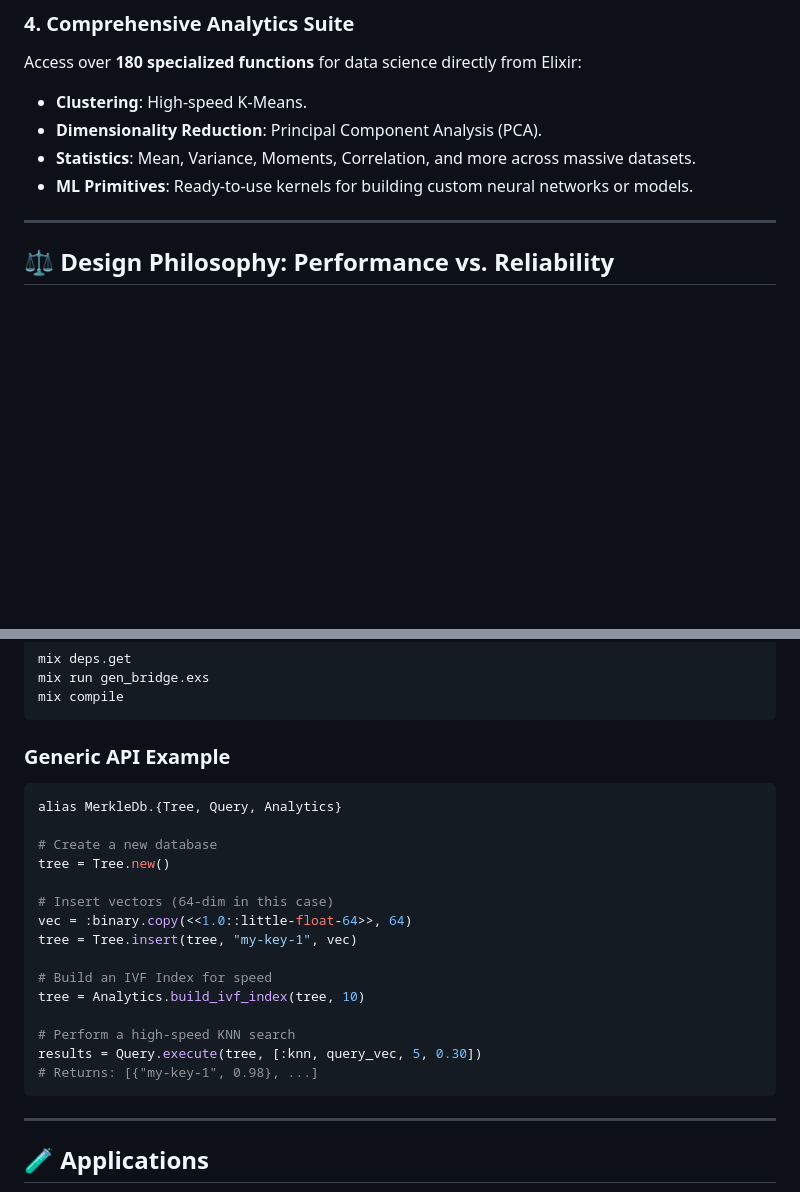
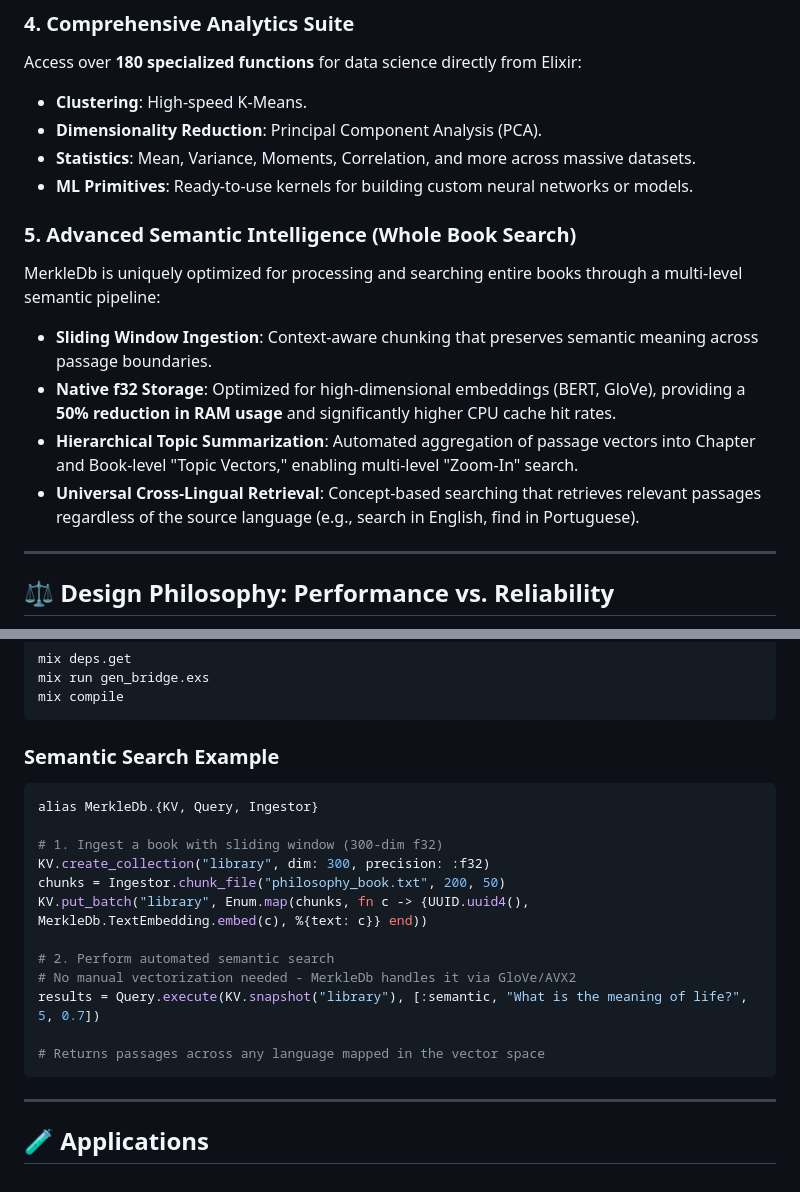
Before and after one commit to TACITVS/Merkle_DB, a Markdown page: README.md, 2 parts joined by grey strips. GitHub-like rendering; blank space fills up the shorter version.

Commit message:
docs: update documentation to reflect advanced semantic search capabilities

````diff
--- a/README.md
+++ b/README.md
@@ -38,6 +38,13 @@ Access over **180 specialized functions** for data science directly from Elixir:
 - **Dimensionality Reduction**: Principal Component Analysis (PCA).
 - **Statistics**: Mean, Variance, Moments, Correlation, and more across massive datasets.
 - **ML Primitives**: Ready-to-use kernels for building custom neural networks or models.
+
+### 5. Advanced Semantic Intelligence (Whole Book Search)
+MerkleDb is uniquely optimized for processing and searching entire books through a multi-level semantic pipeline:
+- **Sliding Window Ingestion**: Context-aware chunking that preserves semantic meaning across passage boundaries.
+- **Native f32 Storage**: Optimized for high-dimensional embeddings (BERT, GloVe), providing a **50% reduction in RAM usage** and significantly higher CPU cache hit rates.
+- **Hierarchical Topic Summarization**: Automated aggregation of passage vectors into Chapter and Book-level "Topic Vectors," enabling multi-level "Zoom-In" search.
+- **Universal Cross-Lingual Retrieval**: Concept-based searching that retrieves relevant passages regardless of the source language (e.g., search in English, find in Portuguese).
 
 ---
 
@@ -84,23 +91,20 @@ mix run gen_bridge.exs
 mix compile
 ```
 
-### Generic API Example
+### Semantic Search Example
 ```elixir
-alias MerkleDb.{Tree, Query, Analytics}
+alias MerkleDb.{KV, Query, Ingestor}
 
-# Create a new database
-tree = Tree.new()
+# 1. Ingest a book with sliding window (300-dim f32)
+KV.create_collection("library", dim: 300, precision: :f32)
+chunks = Ingestor.chunk_file("philosophy_book.txt", 200, 50)
+KV.put_batch("library", Enum.map(chunks, fn c -> {UUID.uuid4(), MerkleDb.TextEmbedding.embed(c), %{text: c}} end))
 
-# Insert vectors (64-dim in this case)
-vec = :binary.copy(<<1.0::little-float-64>>, 64)
-tree = Tree.insert(tree, "my-key-1", vec)
+# 2. Perform automated semantic search
+# No manual vectorization needed - MerkleDb handles it via GloVe/AVX2
+results = Query.execute(KV.snapshot("library"), [:semantic, "What is the meaning of life?", 5, 0.7])
 
-# Build an IVF Index for speed
-tree = Analytics.build_ivf_index(tree, 10)
-
-# Perform a high-speed KNN search
-results = Query.execute(tree, [:knn, query_vec, 5, 0.30])
-# Returns: [{"my-key-1", 0.98}, ...]
+# Returns passages across any language mapped in the vector space
 ```
 
 ---
````
Also changed, not shown: docs/fp_asm_function_catalog.md (+8 -3 lines), docs/spec/api_spec.md (+7 -18 lines).
